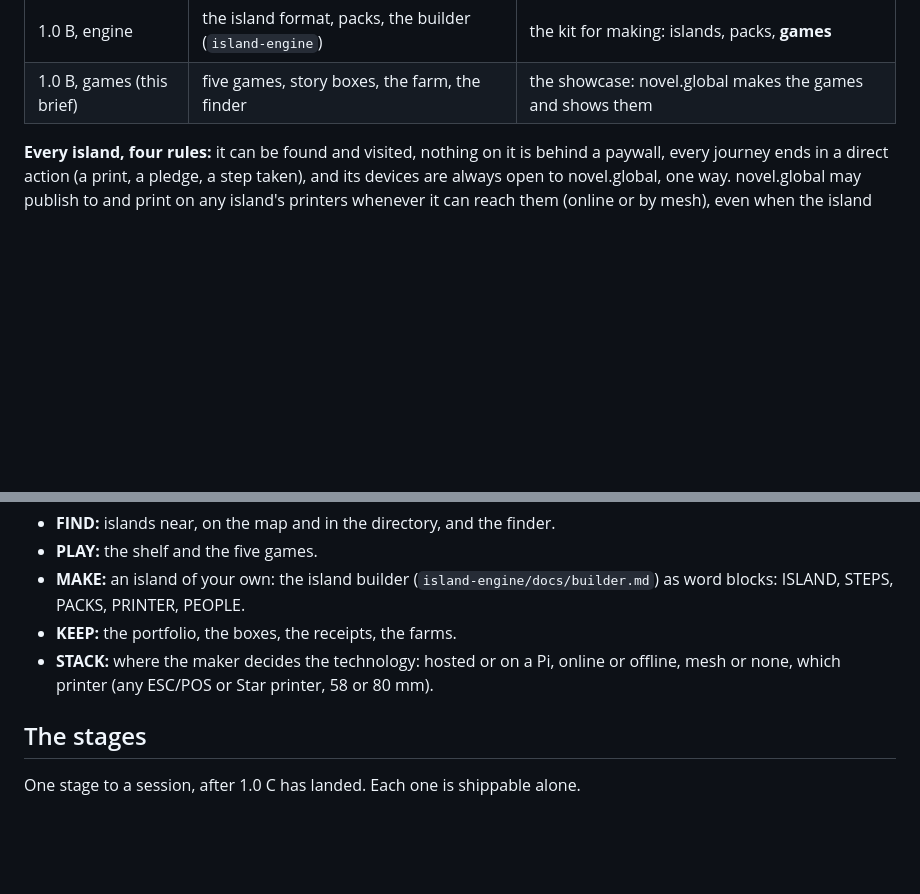
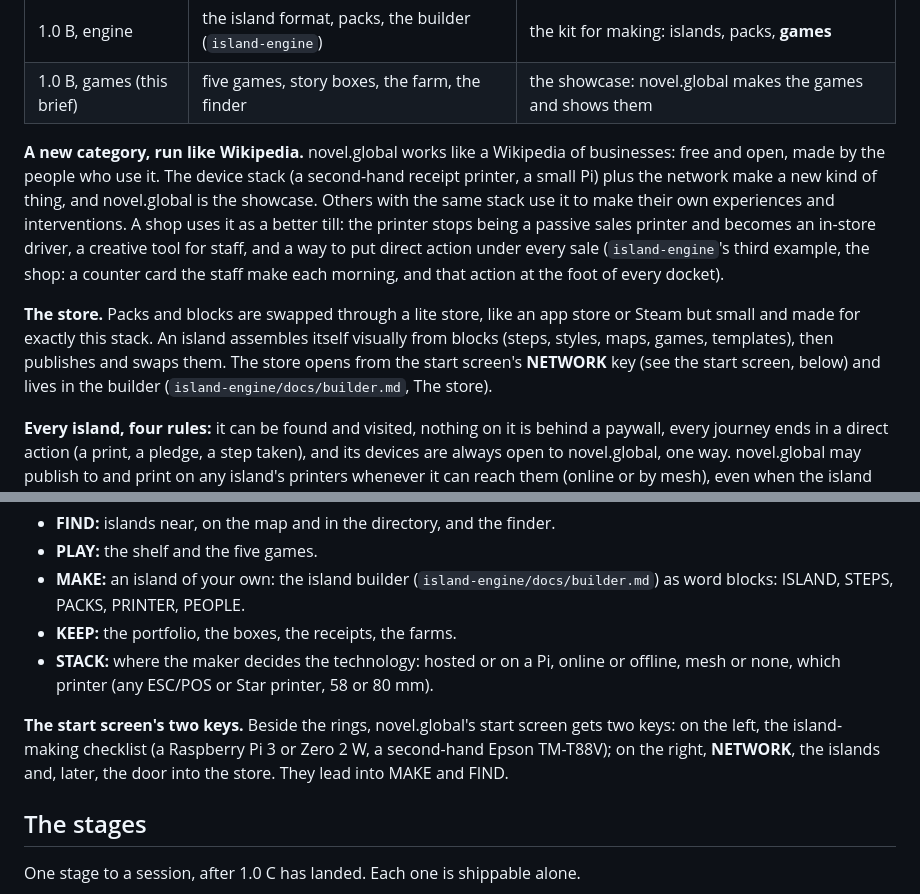
Before and after one commit to novelglobal/front, a Markdown page: docs/brief-1.0-b.md, 2 parts joined by grey strips. Rendered like a GitHub page; blank space fills up the shorter version.

Commit message:
decisions made; the store, the till, the two keys

```diff
--- a/docs/brief-1.0-b.md
+++ b/docs/brief-1.0-b.md
@@ -24,6 +24,10 @@ The designer's play, in short: the small ball is confusing; the lore and copy ar
 | 1.0 C, receipts | thermal-first print, style packs from artists | the look: receipts people keep, mods people pick |
 | 1.0 B, engine | the island format, packs, the builder (`island-engine`) | the kit for making: islands, packs, **games** |
 | 1.0 B, games (this brief) | five games, story boxes, the farm, the finder | the showcase: novel.global makes the games and shows them |
+
+**A new category, run like Wikipedia.** novel.global works like a Wikipedia of businesses: free and open, made by the people who use it. The device stack (a second-hand receipt printer, a small Pi) plus the network make a new kind of thing, and novel.global is the showcase. Others with the same stack use it to make their own experiences and interventions. A shop uses it as a better till: the printer stops being a passive sales printer and becomes an in-store driver, a creative tool for staff, and a way to put direct action under every sale (`island-engine`'s third example, the shop: a counter card the staff make each morning, and that action at the foot of every docket).
+
+**The store.** Packs and blocks are swapped through a lite store, like an app store or Steam but small and made for exactly this stack. An island assembles itself visually from blocks (steps, styles, maps, games, templates), then publishes and swaps them. The store opens from the start screen's **NETWORK** key (see the start screen, below) and lives in the builder (`island-engine/docs/builder.md`, The store).
 
 **Every island, four rules:** it can be found and visited, nothing on it is behind a paywall, every journey ends in a direct action (a print, a pledge, a step taken), and its devices are always open to novel.global, one way. novel.global may publish to and print on any island's printers whenever it can reach them (online or by mesh), even when the island has a site of its own. That site links only to its own island and prints only to its own printer, never to novel.global's or another island's. The engine refuses an island that breaks any of the four (`island-engine`: `network.hub`, and `docs/runtimes.md`, One way, always).
 
@@ -129,6 +133,8 @@ These five words replace the site's steps. They sit in the rings as word blocks,
 - **KEEP:** the portfolio, the boxes, the receipts, the farms.
 - **STACK:** where the maker decides the technology: hosted or on a Pi, online or offline, mesh or none, which printer (any ESC/POS or Star printer, 58 or 80 mm).
 
+**The start screen's two keys.** Beside the rings, novel.global's start screen gets two keys: on the left, the island-making checklist (a Raspberry Pi 3 or Zero 2 W, a second-hand Epson TM-T88V); on the right, **NETWORK**, the islands and, later, the door into the store. They lead into MAKE and FIND.
+
 ## The stages
 
 One stage to a session, after 1.0 C has landed. Each one is shippable alone.
```
Also changed, not shown: docs/brief-1.0.md (+6 -3 lines).
